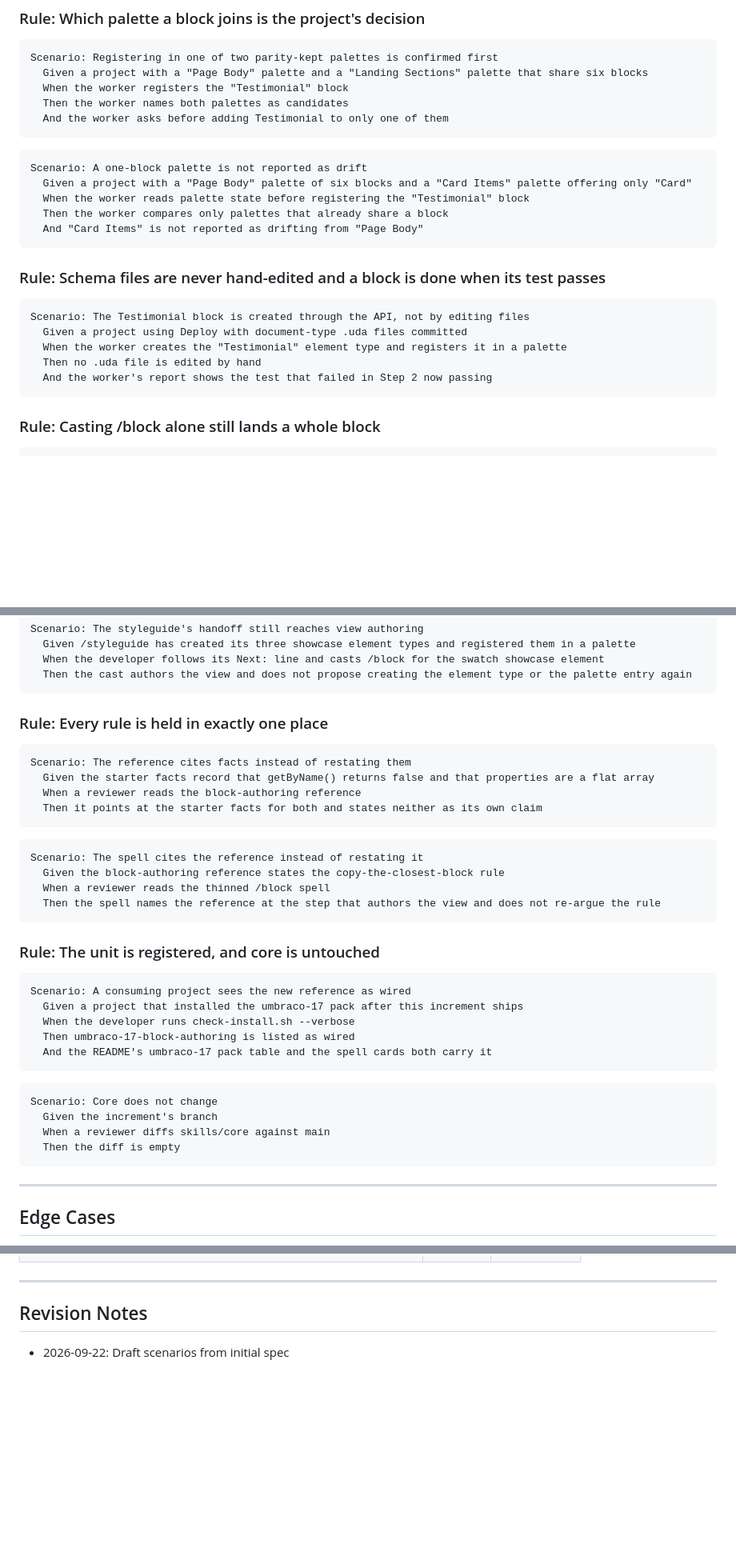
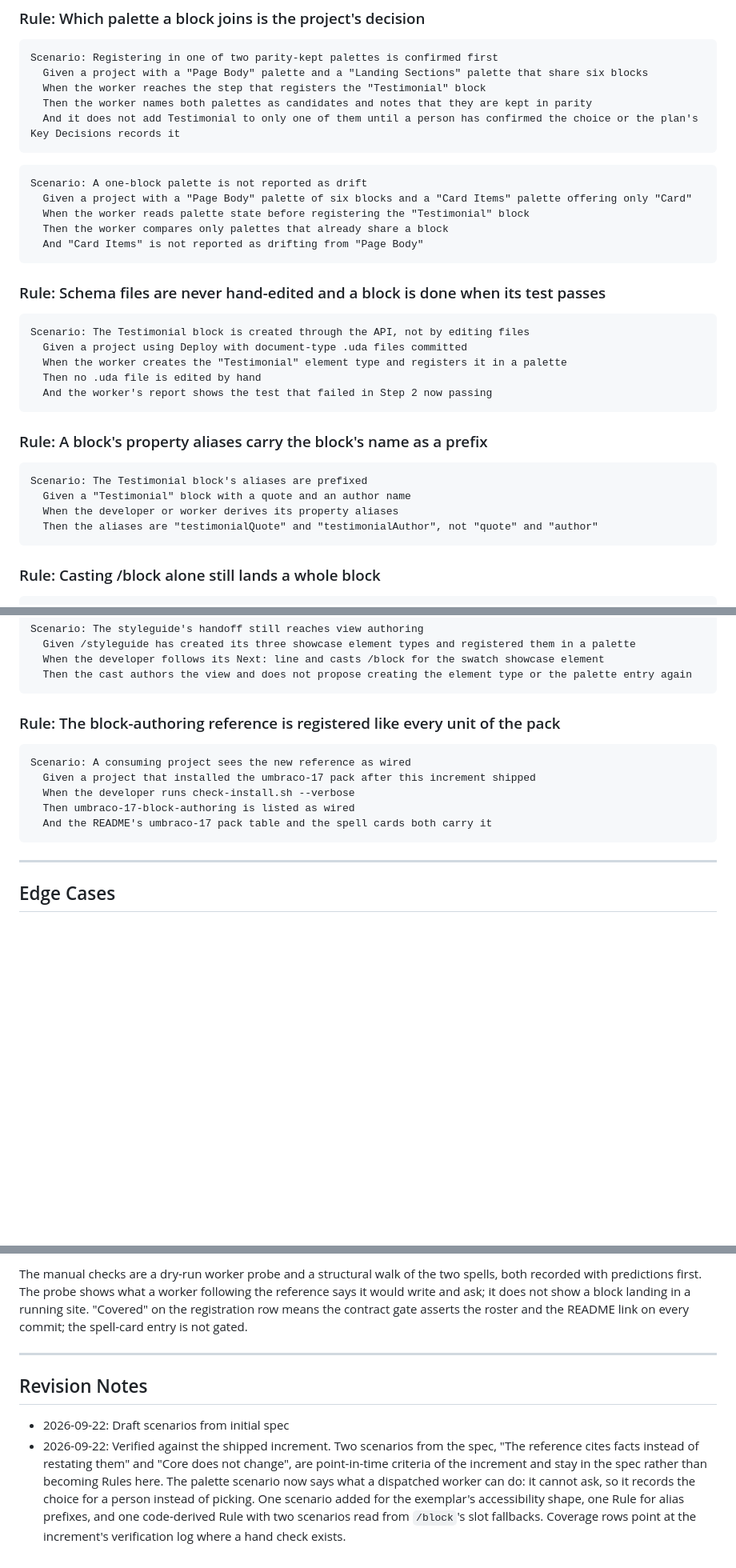
Before and after one commit to robot-denny/cantrip, a Markdown page: _features/block-authoring.md, 3 parts joined by grey strips. Shown at 80% size. Drawn GitHub-style; blank space fills up the shorter version.

````diff
--- a/_features/block-authoring.md
+++ b/_features/block-authoring.md
@@ -91,9 +104,9 @@ Scenario: The first block in a project is established deliberately, not absorbed
 ```scenario
 Scenario: Registering in one of two parity-kept palettes is confirmed first
   Given a project with a "Page Body" palette and a "Landing Sections" palette that share six blocks
-  When the worker registers the "Testimonial" block
-  Then the worker names both palettes as candidates
-  And the worker asks before adding Testimonial to only one of them
+  When the worker reaches the step that registers the "Testimonial" block
+  Then the worker names both palettes as candidates and notes that they are kept in parity
+  And it does not add Testimonial to only one of them until a person has confirmed the choice or the plan's Key Decisions records it
 ```
 
 ```scenario
@@ -114,6 +127,15 @@ Scenario: The Testimonial block is created through the API, not by editing files
   And the worker's report shows the test that failed in Step 2 now passing
 ```
 
+### Rule: A block's property aliases carry the block's name as a prefix
+
+```scenario
+Scenario: The Testimonial block's aliases are prefixed
+  Given a "Testimonial" block with a quote and an author name
+  When the developer or worker derives its property aliases
+  Then the aliases are "testimonialQuote" and "testimonialAuthor", not "quote" and "author"
+```
+
 ### Rule: Casting /block alone still lands a whole block
 
 ```scenario
@@ -131,37 +153,14 @@ Scenario: The styleguide's handoff still reaches view authoring
   Then the cast authors the view and does not propose creating the element type or the palette entry again
 ```
 
-### Rule: Every rule is held in exactly one place
-
-```scenario
-Scenario: The reference cites facts instead of restating them
-  Given the starter facts record that getByName() returns false and that properties are a flat array
-  When a reviewer reads the block-authoring reference
-  Then it points at the starter facts for both and states neither as its own claim
-```
-
-```scenario
-Scenario: The spell cites the reference instead of restating it
-  Given the block-authoring reference states the copy-the-closest-block rule
-  When a reviewer reads the thinned /block spell
-  Then the spell names the reference at the step that authors the view and does not re-argue the rule
-```
-
-### Rule: The unit is registered, and core is untouched
+### Rule: The block-authoring reference is registered like every unit of the pack
 
 ```scenario
 Scenario: A consuming project sees the new reference as wired
-  Given a project that installed the umbraco-17 pack after this increment ships
+  Given a project that installed the umbraco-17 pack after this increment shipped
   When the developer runs check-install.sh --verbose
   Then umbraco-17-block-authoring is listed as wired
   And the README's umbraco-17 pack table and the spell cards both carry it
-```
-
-```scenario
-Scenario: Core does not change
-  Given the increment's branch
-  When a reviewer diffs skills/core against main
-  Then the diff is empty
 ```
 
 ---
@@ -233,8 +251,21 @@ Scenario: A project's own block conventions win
      syllable from "Not covered" and was misread as an ordinary gap every time somebody skimmed the
      table. A status that records a decision should not look like a status that records an absence. -->
 
+The manual checks are a dry-run worker probe and a structural walk of the two spells, both recorded
+with predictions first. The probe shows what a worker following the reference says it would write
+and ask; it does not show a block landing in a running site. "Covered" on the registration row means
+the contract gate asserts the roster and the README link on every commit; the spell-card entry is not
+gated.
+
 ---
 
 ## Revision Notes
 
 - 2026-09-22: Draft scenarios from initial spec
+- 2026-09-22: Verified against the shipped increment. Two scenarios from the spec, "The reference
+  cites facts instead of restating them" and "Core does not change", are point-in-time criteria of
+  the increment and stay in the spec rather than becoming Rules here. The palette scenario now says
+  what a dispatched worker can do: it cannot ask, so it records the choice for a person instead of
+  picking. One scenario added for the exemplar's accessibility shape, one Rule for alias prefixes,
+  and one code-derived Rule with two scenarios read from `/block`'s slot fallbacks. Coverage rows
+  point at the increment's verification log where a hand check exists.
````
Also changed, not shown: other parts of _features/block-authoring.md (+54 -22 lines).
